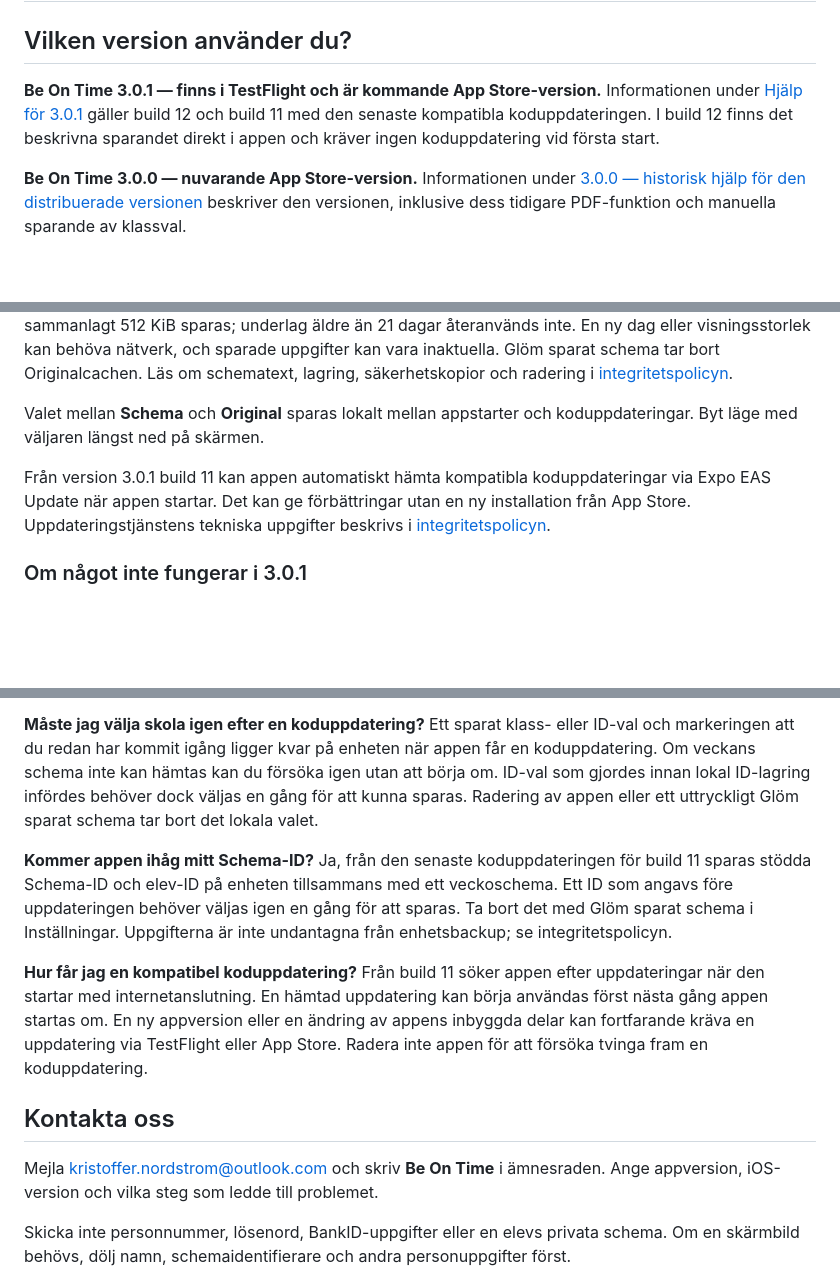
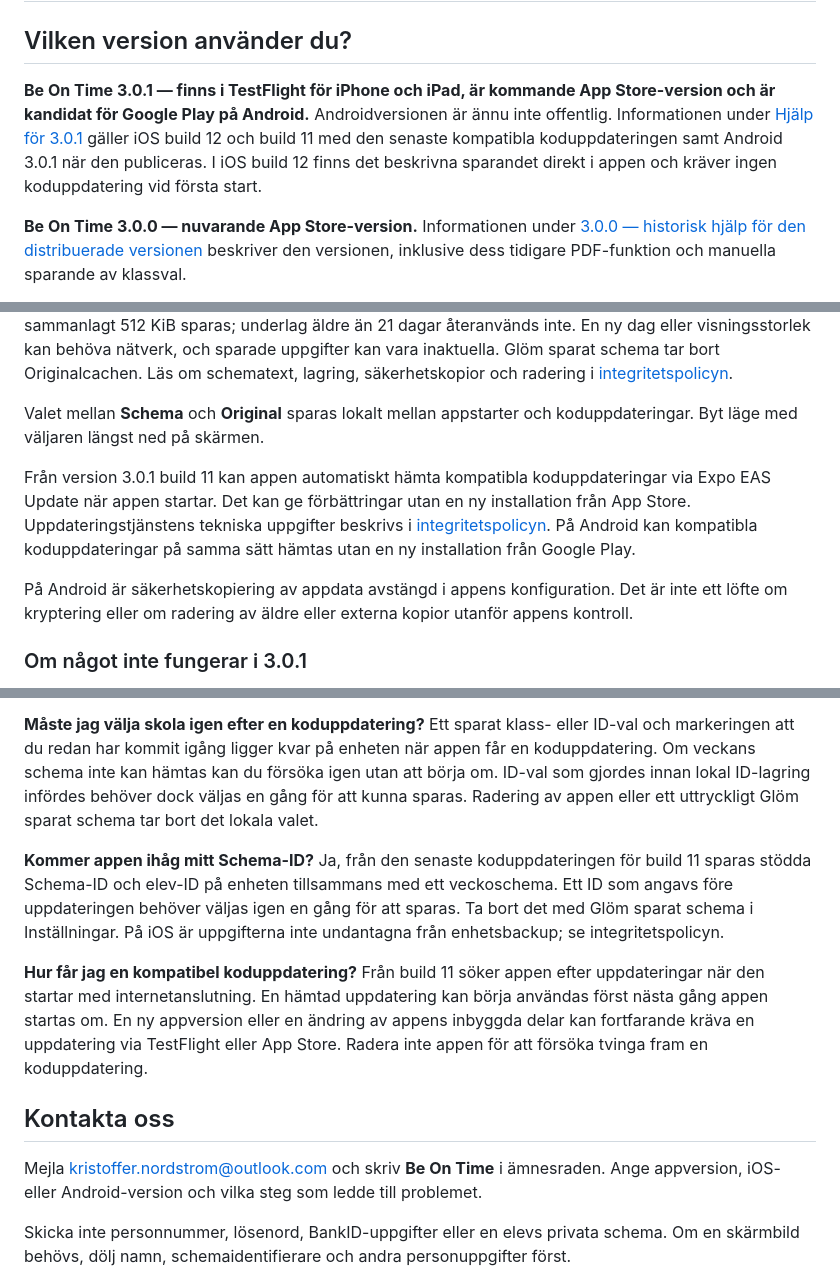
Before and after one commit to sleipner42/sleipner42.github.io, a Markdown page: README.md, 3 parts joined by grey strips. GitHub-like rendering; blank space fills up the shorter version.

Commit message:
Document Android candidate privacy and platform-specific backups

```diff
--- a/README.md
+++ b/README.md
@@ -2,7 +2,7 @@
 
 ## Vilken version använder du?
 
-**Be On Time 3.0.1 — finns i TestFlight och är kommande App Store-version.** Informationen under [Hjälp för 3.0.1](#301--testflight-och-kommande-app-store-version) gäller build 12 och build 11 med den senaste kompatibla koduppdateringen. I build 12 finns det beskrivna sparandet direkt i appen och kräver ingen koduppdatering vid första start.
+**Be On Time 3.0.1 — finns i TestFlight för iPhone och iPad, är kommande App Store-version och är kandidat för Google Play på Android.** Androidversionen är ännu inte offentlig. Informationen under [Hjälp för 3.0.1](#301--testflight-och-kommande-app-store-version) gäller iOS build 12 och build 11 med den senaste kompatibla koduppdateringen samt Android 3.0.1 när den publiceras. I iOS build 12 finns det beskrivna sparandet direkt i appen och kräver ingen koduppdatering vid första start.
 
 **Be On Time 3.0.0 — nuvarande App Store-version.** Informationen under [3.0.0 — historisk hjälp för den distribuerade versionen](#300--historisk-hjälp-för-den-distribuerade-versionen) beskriver den versionen, inklusive dess tidigare PDF-funktion och manuella sparande av klassval.
 
@@ -32,7 +32,9 @@ Växla mellan **Schema** och **Original** för att se appens lektionsvy eller sk
 
 Valet mellan **Schema** och **Original** sparas lokalt mellan appstarter och koduppdateringar. Byt läge med väljaren längst ned på skärmen.
 
-Från version 3.0.1 build 11 kan appen automatiskt hämta kompatibla koduppdateringar via Expo EAS Update när appen startar. Det kan ge förbättringar utan en ny installation från App Store. Uppdateringstjänstens tekniska uppgifter beskrivs i [integritetspolicyn](PRIVACY.md).
+Från version 3.0.1 build 11 kan appen automatiskt hämta kompatibla koduppdateringar via Expo EAS Update när appen startar. Det kan ge förbättringar utan en ny installation från App Store. Uppdateringstjänstens tekniska uppgifter beskrivs i [integritetspolicyn](PRIVACY.md). På Android kan kompatibla koduppdateringar på samma sätt hämtas utan en ny installation från Google Play.
+
+På Android är säkerhetskopiering av appdata avstängd i appens konfiguration. Det är inte ett löfte om kryptering eller om radering av äldre eller externa kopior utanför appens kontroll.
 
 ### Om något inte fungerar i 3.0.1
 
@@ -44,13 +46,13 @@ Från version 3.0.1 build 11 kan appen automatiskt hämta kompatibla koduppdater
 
 **Måste jag välja skola igen efter en koduppdatering?** Ett sparat klass- eller ID-val och markeringen att du redan har kommit igång ligger kvar på enheten när appen får en koduppdatering. Om veckans schema inte kan hämtas kan du försöka igen utan att börja om. ID-val som gjordes innan lokal ID-lagring infördes behöver dock väljas en gång för att kunna sparas. Radering av appen eller ett uttryckligt Glöm sparat schema tar bort det lokala valet.
 
-**Kommer appen ihåg mitt Schema-ID?** Ja, från den senaste koduppdateringen för build 11 sparas stödda Schema-ID och elev-ID på enheten tillsammans med ett veckoschema. Ett ID som angavs före uppdateringen behöver väljas igen en gång för att sparas. Ta bort det med Glöm sparat schema i Inställningar. Uppgifterna är inte undantagna från enhetsbackup; se integritetspolicyn.
+**Kommer appen ihåg mitt Schema-ID?** Ja, från den senaste koduppdateringen för build 11 sparas stödda Schema-ID och elev-ID på enheten tillsammans med ett veckoschema. Ett ID som angavs före uppdateringen behöver väljas igen en gång för att sparas. Ta bort det med Glöm sparat schema i Inställningar. På iOS är uppgifterna inte undantagna från enhetsbackup; se integritetspolicyn.
 
 **Hur får jag en kompatibel koduppdatering?** Från build 11 söker appen efter uppdateringar när den startar med internetanslutning. En hämtad uppdatering kan börja användas först nästa gång appen startas om. En ny appversion eller en ändring av appens inbyggda delar kan fortfarande kräva en uppdatering via TestFlight eller App Store. Radera inte appen för att försöka tvinga fram en koduppdatering.
 
 ## Kontakta oss
 
-Mejla [kristoffer.nordstrom@outlook.com](mailto:kristoffer.nordstrom@outlook.com) och skriv **Be On Time** i ämnesraden. Ange appversion, iOS-version och vilka steg som ledde till problemet.
+Mejla [kristoffer.nordstrom@outlook.com](mailto:kristoffer.nordstrom@outlook.com) och skriv **Be On Time** i ämnesraden. Ange appversion, iOS- eller Android-version och vilka steg som ledde till problemet.
 
 Skicka inte personnummer, lösenord, BankID-uppgifter eller en elevs privata schema. Om en skärmbild behövs, dölj namn, schemaidentifierare och andra personuppgifter först.
 
```
Also changed, not shown: PRIVACY.md (+12 -8 lines).
